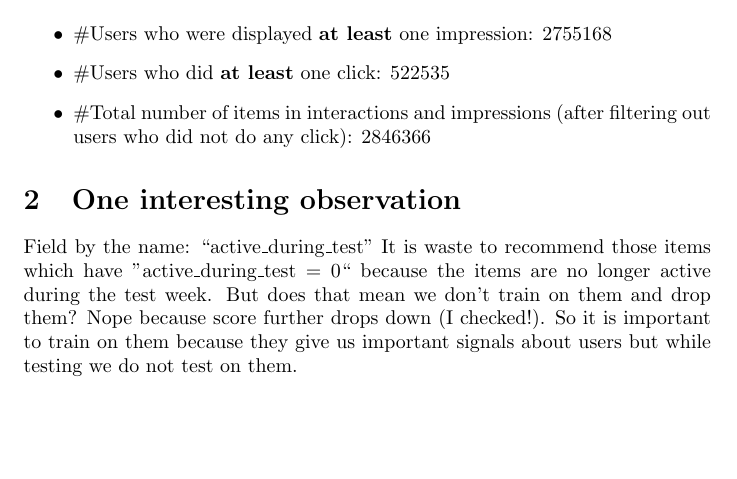
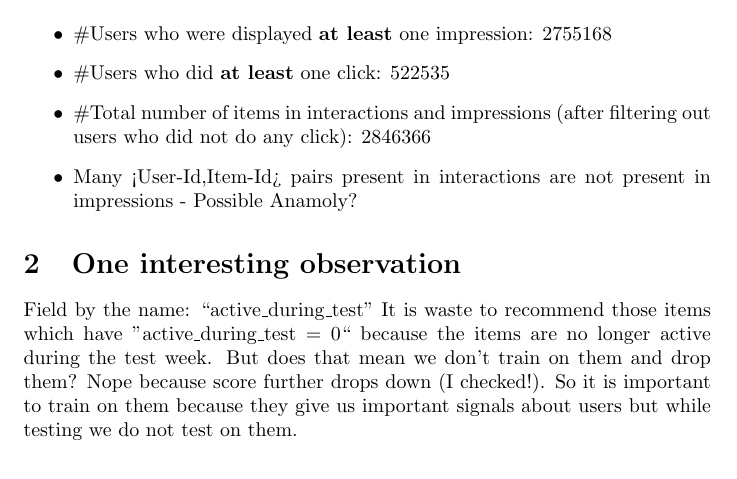
Before and after one commit to sumitsidana/recsys_challenge, a LaTeX document (documentation/documentation.tex): part of page 1 of 3 before the commit and part of page 1 of 4 after it, cut so that both start at the same text, the shorter picture padded with empty space. Compiled offline with pdfLaTeX.

Commit message:
update documentation: add one anamoly

```diff
--- a/documentation/documentation.tex
+++ b/documentation/documentation.tex
@@ -13,6 +13,7 @@
  \item \#Users who were displayed \textbf{at least} one impression: 2755168
  \item \#Users who did \textbf{at least} one click: 522535
  \item \#Total number of items in interactions and impressions (after filtering out users who did not do any click): 2846366
+ \item 	Many <User-Id,Item-Id> pairs present in interactions are not present in impressions - Possible Anamoly?
 \end{itemize}
 
 \section{One interesting observation}
```
